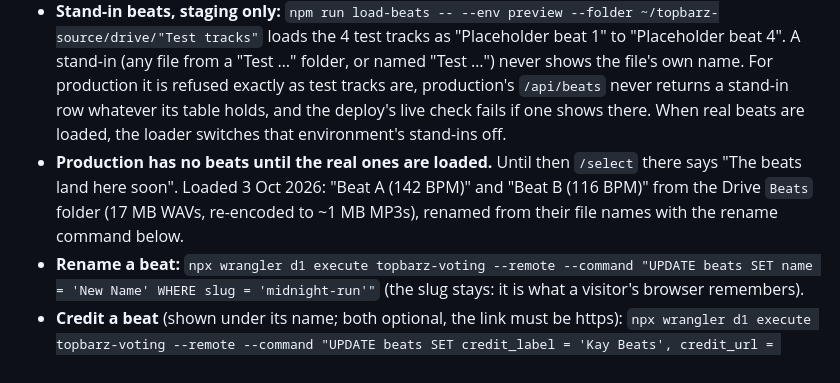
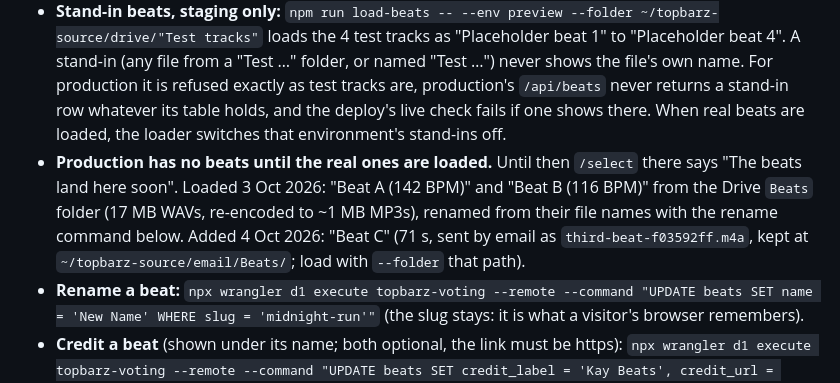
Before and after one commit to seq23/topbarz-voting, a Markdown page: RUNBOOK.md, the part around the change. Drawn GitHub-style.

Commit message:
RUNBOOK: Beat C loaded 4 Oct 2026 from Scooter's email attachment (#13)
Claude-Session: https://claude.ai/code/session_01MnbQxz3Nc8bQJovPDciu7C

Co-authored-by: Claude Fable 5.1 <noreply@anthropic.com>

```diff
--- a/RUNBOOK.md
+++ b/RUNBOOK.md
@@ -116,7 +116,7 @@ Static files in `public/`, no framework and no build step: what is in the folder
 - **What it does:** each file becomes a beat named for the file (`02 - Midnight Run.wav` → "Midnight Run"; a leading number only sets the order). Audio is re-encoded exactly as tracks are, uploaded to R2 and recorded in D1. Safe to run again: a file already loaded is skipped, a beat's slug and name never change once given, nothing is deleted.
 - **It stops, and says why, rather than do nothing:** no `Beats` folder (the case until Top Barz sends the beats), a folder with no audio, or no active beat after loading. Each exits non-zero.
 - **Stand-in beats, staging only:** `npm run load-beats -- --env preview --folder ~/topbarz-source/drive/"Test tracks"` loads the 4 test tracks as "Placeholder beat 1" to "Placeholder beat 4". A stand-in (any file from a "Test …" folder, or named "Test …") never shows the file's own name. For production it is refused exactly as test tracks are, production's `/api/beats` never returns a stand-in row whatever its table holds, and the deploy's live check fails if one shows there. When real beats are loaded, the loader switches that environment's stand-ins off.
-- **Production has no beats until the real ones are loaded.** Until then `/select` there says "The beats land here soon". Loaded 3 Oct 2026: "Beat A (142 BPM)" and "Beat B (116 BPM)" from the Drive `Beats` folder (17 MB WAVs, re-encoded to ~1 MB MP3s), renamed from their file names with the rename command below.
+- **Production has no beats until the real ones are loaded.** Until then `/select` there says "The beats land here soon". Loaded 3 Oct 2026: "Beat A (142 BPM)" and "Beat B (116 BPM)" from the Drive `Beats` folder (17 MB WAVs, re-encoded to ~1 MB MP3s), renamed from their file names with the rename command below. Added 4 Oct 2026: "Beat C" (71 s, sent by email as `third-beat-f03592ff.m4a`, kept at `~/topbarz-source/email/Beats/`; load with `--folder` that path).
 - **Rename a beat:** `npx wrangler d1 execute topbarz-voting --remote --command "UPDATE beats SET name = 'New Name' WHERE slug = 'midnight-run'"` (the slug stays: it is what a visitor's browser remembers).
 - **Credit a beat** (shown under its name; both optional, the link must be https): `npx wrangler d1 execute topbarz-voting --remote --command "UPDATE beats SET credit_label = 'Kay Beats', credit_url = 'https://www.instagram.com/kaybeats' WHERE slug = 'midnight-run'"`. With only `credit_label` it shows as words; with neither, nothing shows.
 - **Take a beat off the page:** `npx wrangler d1 execute topbarz-voting --remote --command "UPDATE beats SET active = 0 WHERE slug = 'midnight-run'"` (`active = 1` puts it back). **Order:** the `sort` column, lowest first. For staging use `topbarz-voting-preview --remote --env preview`.
```
